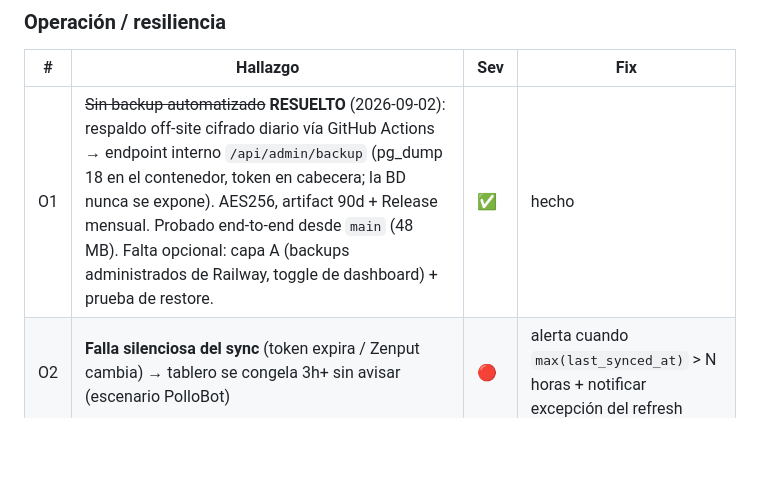
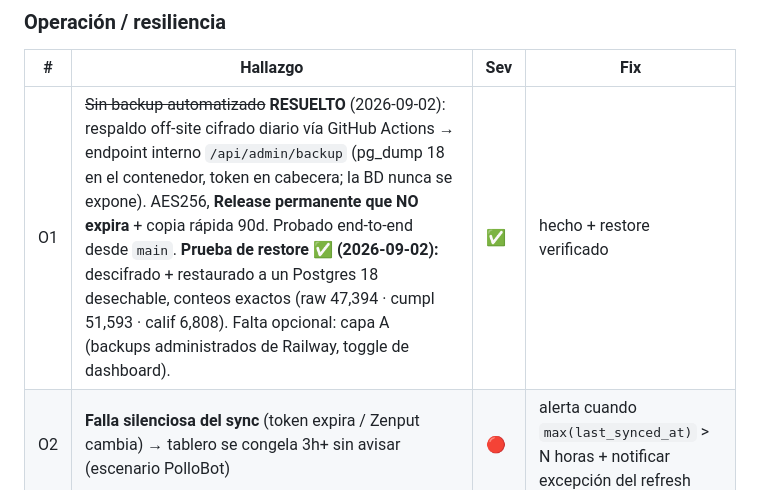
Before and after one commit to RDG-CONSULTORES/epl-cas-etl-2026, a Markdown page: etl_plog/docs/AUDITORIA-CONSOLIDADA-2026-09-01.md, the part around the change. GitHub-like rendering; blank space fills up the shorter version.

Commit message:
docs(audit): respaldo probado con restore verificado (conteos exactos)
Co-Authored-By: Claude Opus 4.8 <noreply@anthropic.com>

```diff
--- a/etl_plog/docs/AUDITORIA-CONSOLIDADA-2026-09-01.md
+++ b/etl_plog/docs/AUDITORIA-CONSOLIDADA-2026-09-01.md
@@ -25,7 +25,7 @@ El ETL PLOG está **vivo, sano y con cimientos sólidos**. Los **números diario
 ### Operación / resiliencia
 | # | Hallazgo | Sev | Fix |
 |---|---|---|---|
-| O1 | ~~Sin backup automatizado~~ **RESUELTO** (2026-09-02): respaldo off-site cifrado diario vía GitHub Actions → endpoint interno `/api/admin/backup` (pg_dump 18 en el contenedor, token en cabecera; la BD nunca se expone). AES256, artifact 90d + Release mensual. Probado end-to-end desde `main` (48 MB). Falta opcional: capa A (backups administrados de Railway, toggle de dashboard) + prueba de restore. | ✅ | hecho |
+| O1 | ~~Sin backup automatizado~~ **RESUELTO** (2026-09-02): respaldo off-site cifrado diario vía GitHub Actions → endpoint interno `/api/admin/backup` (pg_dump 18 en el contenedor, token en cabecera; la BD nunca se expone). AES256, **Release permanente que NO expira** + copia rápida 90d. Probado end-to-end desde `main`. **Prueba de restore ✅ (2026-09-02):** descifrado + restaurado a un Postgres 18 desechable, conteos exactos (raw 47,394 · cumpl 51,593 · calif 6,808). Falta opcional: capa A (backups administrados de Railway, toggle de dashboard). | ✅ | hecho + restore verificado |
 | O2 | **Falla silenciosa del sync** (token expira / Zenput cambia) → tablero se congela 3h+ sin avisar (escenario PolloBot) | 🔴 | alerta cuando `max(last_synced_at)` > N horas + notificar excepción del refresh |
 | O3 | Sync = timer in-process (sin hora fija, single-worker, sin redundancia); depende del web vivo | 🟡 | mover a cron-service Railway o dead-man's-switch |
 | O4 | Reportes por correo en **preview permanente** (sin `RESEND_API_KEY`, sin cron) — hoy NO llega ningún correo | 🟡 | decidir Resend vs SMTP @plog + agendar cron |
```
